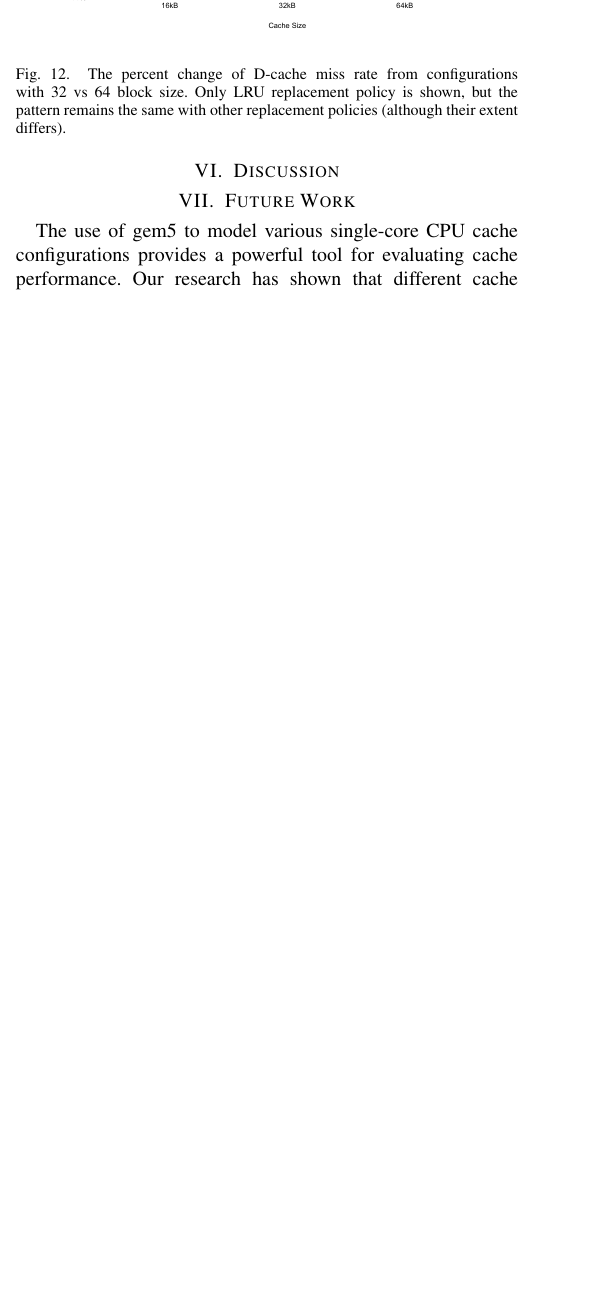
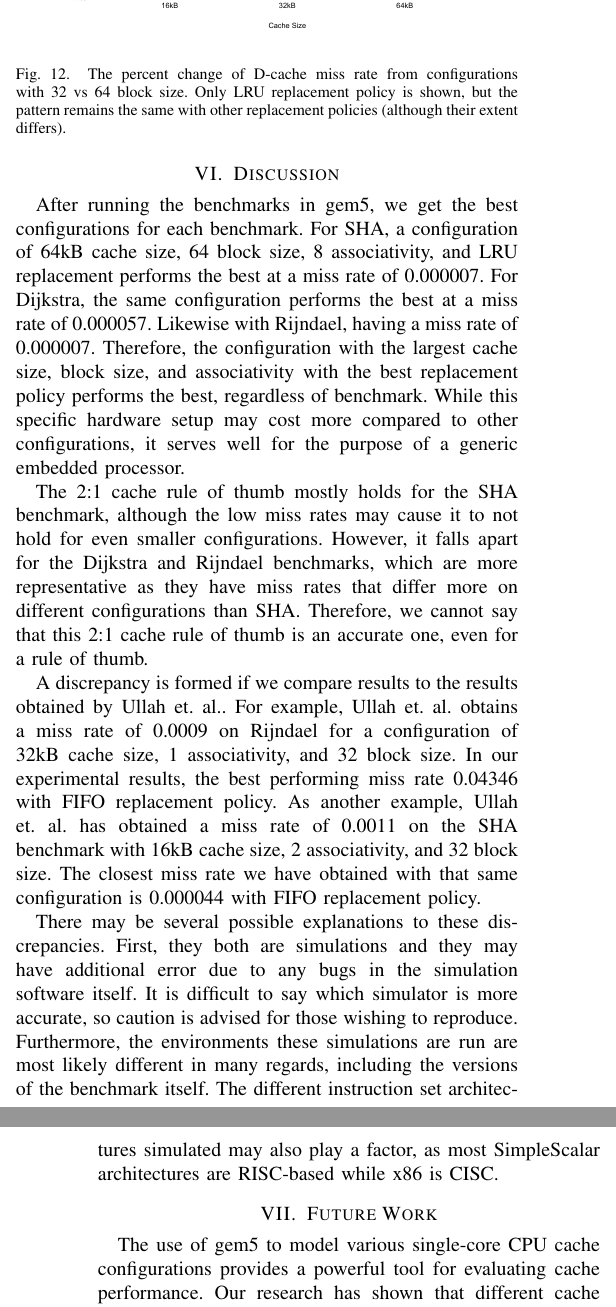
Before and after one commit to Casada94/gem5CachePaper, a LaTeX paper (gem5CachePaper.tex): part of one column of page 6 of 9 before the commit and two parts of the columns of pages 6 and 7 of 10 after it, the two joined at a grey line, cut so that both start at the same text, the shorter picture padded with empty space. Compiled offline with pdfLaTeX.

Commit message:
Add in the Discussion section

```diff
--- a/gem5CachePaper.tex
+++ b/gem5CachePaper.tex
@@ -270,6 +270,13 @@ We explore the pattern of the relative change between block sizes in Figure \ref
 
 \section{Discussion}
 
+After running the benchmarks in gem5, we get the best configurations for each benchmark. For SHA, a configuration of 64kB cache size, 64 block size, 8 associativity, and LRU replacement performs the best at a miss rate of 0.000007. For Dijkstra, the same configuration performs the best at a miss rate of 0.000057. Likewise with Rijndael, having a miss rate of 0.000007. Therefore, the configuration with the largest cache size, block size, and associativity with the best replacement policy performs the best, regardless of benchmark. While this specific hardware setup may cost more compared to other configurations, it serves well for the purpose of a generic embedded processor.
+
+The 2:1 cache rule of thumb mostly holds for the SHA benchmark, although the low miss rates may cause it to not hold for even smaller configurations. However, it falls apart for the Dijkstra and Rijndael benchmarks, which are more representative as they have miss rates that differ more on different configurations than SHA. Therefore, we cannot say that this 2:1 cache rule of thumb is an accurate one, even for a rule of thumb.
+
+A discrepancy is formed if we compare results to the results obtained by Ullah et. al.. For example, Ullah et. al. obtains a miss rate of 0.0009 on Rijndael for a configuration of 32kB cache size, 1 associativity, and 32 block size. In our experimental results, the best performing miss rate 0.04346 with FIFO replacement policy. As another example, Ullah et. al. has obtained a miss rate of 0.0011 on the SHA benchmark with 16kB cache size, 2 associativity, and 32 block size. The closest miss rate we have obtained with that same configuration is 0.000044 with FIFO replacement policy.
+
+There may be several possible explanations to these discrepancies. First, they both are simulations and they may have additional error due to any bugs in the simulation software itself. It is difficult to say which simulator is more accurate, so caution is advised for those wishing to reproduce. Furthermore, the environments these simulations are run are most likely different in many regards, including the versions of the benchmark itself. The different instruction set architectures simulated may also play a factor, as most SimpleScalar architectures are RISC-based while x86 is CISC.
 
 \section{Future Work}
 The use of gem5 to model various single-core CPU cache configurations provides a powerful tool for evaluating cache performance. Our research has shown that different cache configurations can have a significant impact on performance, and that using simulation tools such as gem5 can provide detailed insights into cache behavior.
```
